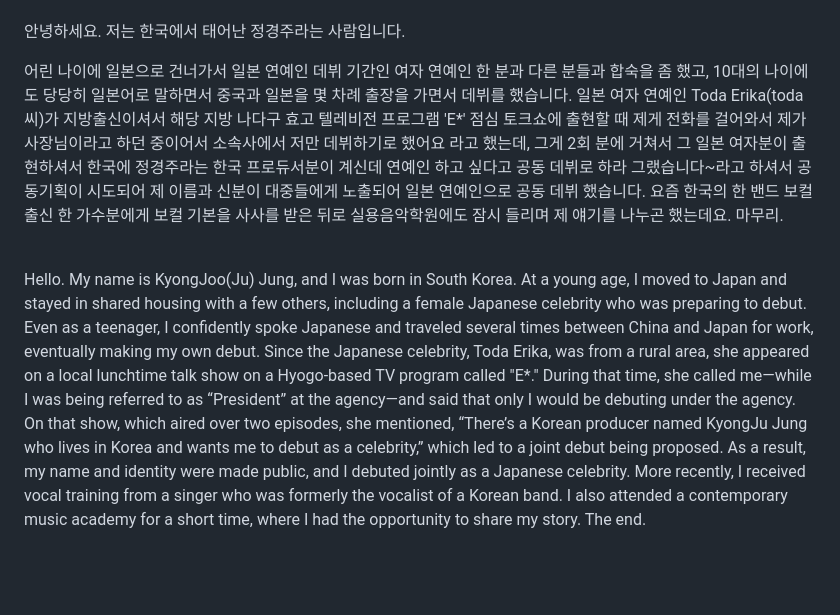
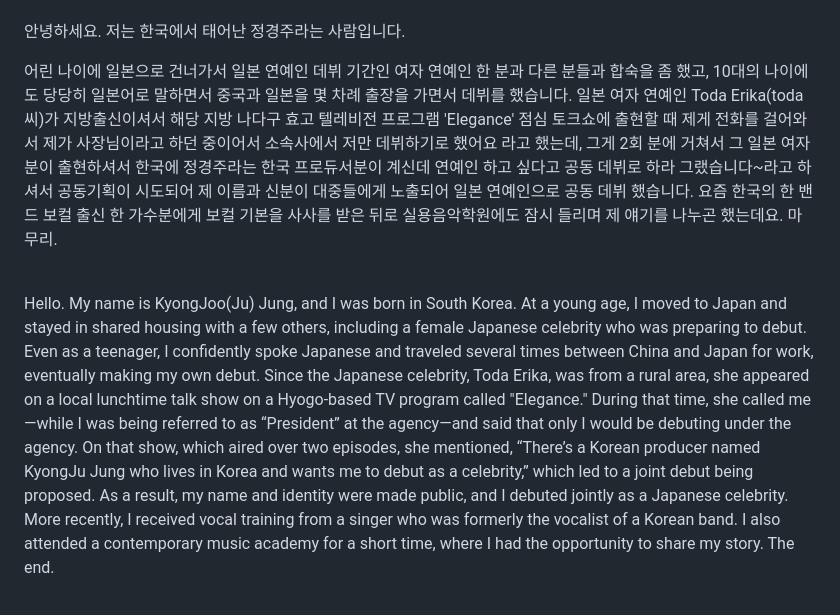
Before and after one commit to tkopppop/C0de, a Markdown page: README.md, the part around the change. Rendered like a GitHub page.

```diff
--- a/README.md
+++ b/README.md
@@ -13,10 +13,10 @@ Makefile.<br>
 <br>
 안녕하세요. 저는 한국에서 태어난 정경주라는 사람입니다.
 <br>
-<p>어린 나이에 일본으로 건너가서 일본 연예인 데뷔 기간인 여자 연예인 한 분과 다른 분들과 합숙을 좀 했고, 10대의 나이에도 당당히 일본어로 말하면서 중국과 일본을 몇 차례 출장을 가면서 데뷔를 했습니다. 일본 여자 연예인 Toda Erika(toda씨)가 지방출신이셔서 해당 지방 나다구 효고 텔레비전 프로그램 'E*' 점심 토크쇼에 출현할 때 제게 전화를 걸어와서 제가 사장님이라고 하던 중이어서 소속사에서 저만 데뷔하기로 했어요 라고 했는데, 그게 2회 분에 거쳐서 그 일본 여자분이 출현하셔서 한국에 정경주라는 한국 프로듀서분이 계신데 연예인 하고 싶다고 공동 데뷔로 하라 그랬습니다~라고 하셔서 공동기획이 시도되어 제 이름과 신분이 대중들에게 노출되어 일본 연예인으로 공동 데뷔 했습니다. 요즘 한국의 한 밴드 보컬 출신 한 가수분에게 보컬 기본을 사사를 받은 뒤로 실용음악학원에도 잠시 들리며 제 얘기를 나누곤 했는데요. 마무리.</p><br>
+<p>어린 나이에 일본으로 건너가서 일본 연예인 데뷔 기간인 여자 연예인 한 분과 다른 분들과 합숙을 좀 했고, 10대의 나이에도 당당히 일본어로 말하면서 중국과 일본을 몇 차례 출장을 가면서 데뷔를 했습니다. 일본 여자 연예인 Toda Erika(toda씨)가 지방출신이셔서 해당 지방 나다구 효고 텔레비전 프로그램 'Elegance' 점심 토크쇼에 출현할 때 제게 전화를 걸어와서 제가 사장님이라고 하던 중이어서 소속사에서 저만 데뷔하기로 했어요 라고 했는데, 그게 2회 분에 거쳐서 그 일본 여자분이 출현하셔서 한국에 정경주라는 한국 프로듀서분이 계신데 연예인 하고 싶다고 공동 데뷔로 하라 그랬습니다~라고 하셔서 공동기획이 시도되어 제 이름과 신분이 대중들에게 노출되어 일본 연예인으로 공동 데뷔 했습니다. 요즘 한국의 한 밴드 보컬 출신 한 가수분에게 보컬 기본을 사사를 받은 뒤로 실용음악학원에도 잠시 들리며 제 얘기를 나누곤 했는데요. 마무리.</p><br>
 <p>Hello. My name is KyongJoo(Ju) Jung, and I was born in South Korea.
 At a young age, I moved to Japan and stayed in shared housing with a few others, including a female Japanese celebrity who was preparing to debut. Even as a teenager, I confidently spoke Japanese and traveled several times between China and Japan for work, eventually making my own debut.
-Since the Japanese celebrity, Toda Erika, was from a rural area, she appeared on a local lunchtime talk show on a Hyogo-based TV program called "E*." During that time, she called me—while I was being referred to as “President” at the agency—and said that only I would be debuting under the agency. On that show, which aired over two episodes, she mentioned, “There’s a Korean producer named KyongJu Jung who lives in Korea and wants me to debut as a celebrity,” which led to a joint debut being proposed. As a result, my name and identity were made public, and I debuted jointly as a Japanese celebrity.
+Since the Japanese celebrity, Toda Erika, was from a rural area, she appeared on a local lunchtime talk show on a Hyogo-based TV program called "Elegance." During that time, she called me—while I was being referred to as “President” at the agency—and said that only I would be debuting under the agency. On that show, which aired over two episodes, she mentioned, “There’s a Korean producer named KyongJu Jung who lives in Korea and wants me to debut as a celebrity,” which led to a joint debut being proposed. As a result, my name and identity were made public, and I debuted jointly as a Japanese celebrity.
 More recently, I received vocal training from a singer who was formerly the vocalist of a Korean band. I also attended a contemporary music academy for a short time, where I had the opportunity to share my story.
 The end.</p>
 
```
